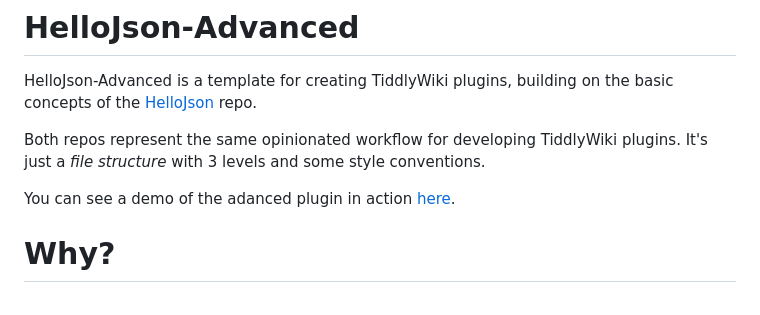
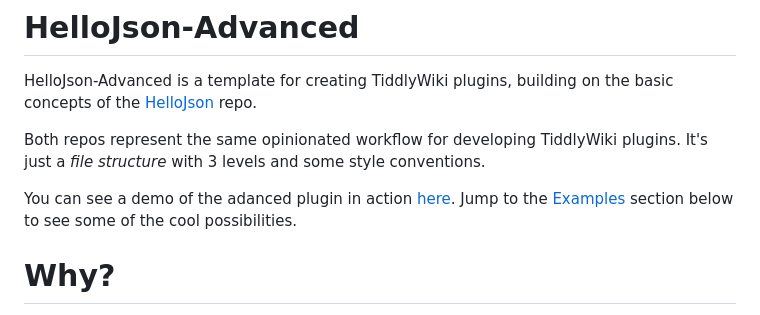
Before and after one commit to philwonski/twplugins-hello-json-advanced, a Markdown page: README.md, the part around the change. GitHub-like rendering.

```diff
--- a/README.md
+++ b/README.md
@@ -4,7 +4,7 @@ HelloJson-Advanced is a template for creating TiddlyWiki plugins, building on th
 
 Both repos represent the same opinionated workflow for developing TiddlyWiki plugins. It's just a *file structure* with 3 levels and some style conventions.
 
-You can see a demo of the adanced plugin in action [here](https://philwonski.github.io/twplugins-hello-json-advanced/#test-hangover).
+You can see a demo of the adanced plugin in action [here](https://philwonski.github.io/twplugins-hello-json-advanced/#test-hangover). Jump to the [Examples](#examples) section below to see some of the cool possibilities.
 
 # Why?
 
```
